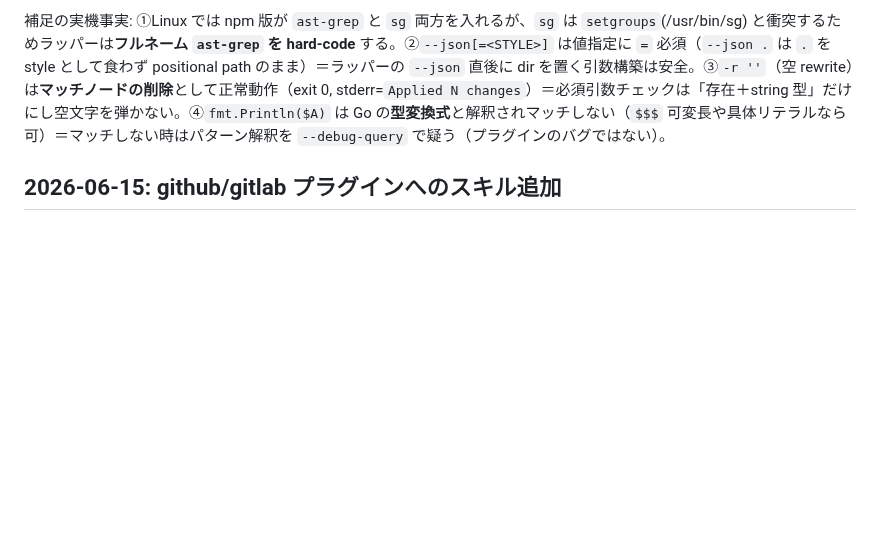
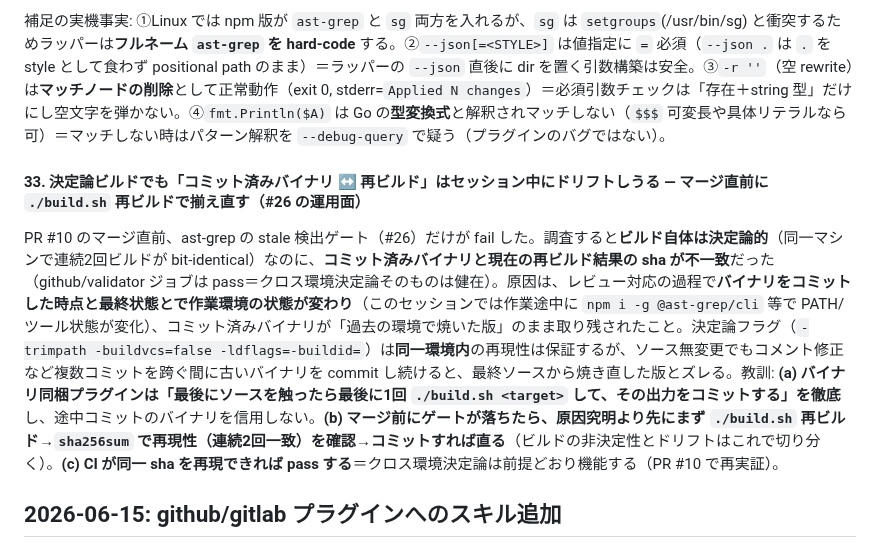
Before and after one commit to kwrkb/agy-plugins, a Markdown page: LESSONS.md, the part around the change. GitHub-like rendering; blank space fills up the shorter version.

Commit message:
docs(lessons): record deterministic-build drift gotcha (#33) (#11)
Even with deterministic flags, committed binaries can drift from a clean
rebuild across multiple commits in a session (env state changes). Merge
gate caught it on PR #10. Remedy: rebuild+commit just before merge.

Co-authored-by: Claude Opus 4.8 (1M context) <noreply@anthropic.com>

```diff
--- a/LESSONS.md
+++ b/LESSONS.md
@@ -9,6 +9,10 @@
 ast-grep プラグインのレビューで Gemini bot が「最近の ast-grep は**マッチなしでも exit 0**、exit 1 はパースエラー」と critical 指摘し、`if err != nil { return error }` への単純化を勧めた。実機検証（`npm i -g @ast-grep/cli`、ast-grep 0.43.0）すると**真逆**だった: `ast-grep run` は**マッチあり→exit 0 / マッチなし→exit 1（grep 互換）/ 本当のエラー（不正な `--lang` 等）→exit 2 + stderr にエラー文**。つまり bot 提案どおり `err != nil` でエラーにすると、**マッチ0件の正常検索を全てエラー報告するバグ**になる。正しい判定は「**非0終了でも stderr が空なら no-match（無害）、stderr に出力がある時だけ real error**」＋「起動失敗（`*exec.Error`、command-not-found）は常にエラー」。exit code は CLI/版で grep 互換だったり逆だったりするので、ラッパーの error 判定を **exit code 単独に依存させず stderr の有無で見る**のが堅牢（bot 指摘を鵜呑みにせず実機で exit code を取って初めて確定できた典型例）。
 
 補足の実機事実: ①Linux では npm 版が `ast-grep` と `sg` 両方を入れるが、`sg` は `setgroups`(/usr/bin/sg) と衝突するためラッパーは**フルネーム `ast-grep` を hard-code** する。②`--json[=<STYLE>]` は値指定に `=` 必須（`--json .` は `.` を style として食わず positional path のまま）＝ラッパーの `--json` 直後に dir を置く引数構築は安全。③`-r ''`（空 rewrite）は**マッチノードの削除**として正常動作（exit 0, stderr=`Applied N changes`）＝必須引数チェックは「存在＋string 型」だけにし空文字を弾かない。④`fmt.Println($A)` は Go の**型変換式**と解釈されマッチしない（`$$$` 可変長や具体リテラルなら可）＝マッチしない時はパターン解釈を `--debug-query` で疑う（プラグインのバグではない）。
+
+#### 33. 決定論ビルドでも「コミット済みバイナリ ↔ 再ビルド」はセッション中にドリフトしうる — マージ直前に `./build.sh` 再ビルドで揃え直す（#26 の運用面）
+
+PR #10 のマージ直前、ast-grep の stale 検出ゲート（#26）だけが fail した。調査すると**ビルド自体は決定論的**（同一マシンで連続2回ビルドが bit-identical）なのに、**コミット済みバイナリと現在の再ビルド結果の sha が不一致**だった（github/validator ジョブは pass＝クロス環境決定論そのものは健在）。原因は、レビュー対応の過程で**バイナリをコミットした時点と最終状態とで作業環境の状態が変わり**（このセッションでは作業途中に `npm i -g @ast-grep/cli` 等で PATH/ツール状態が変化）、コミット済みバイナリが「過去の環境で焼いた版」のまま取り残されたこと。決定論フラグ（`-trimpath -buildvcs=false -ldflags=-buildid=`）は**同一環境内**の再現性は保証するが、ソース無変更でもコメント修正など複数コミットを跨ぐ間に古いバイナリを commit し続けると、最終ソースから焼き直した版とズレる。教訓: **(a) バイナリ同梱プラグインは「最後にソースを触ったら最後に1回 `./build.sh <target>` して、その出力をコミットする」を徹底**し、途中コミットのバイナリを信用しない。**(b) マージ前にゲートが落ちたら、原因究明より先にまず `./build.sh` 再ビルド→`sha256sum` で再現性（連続2回一致）を確認→コミットすれば直る**（ビルドの非決定性とドリフトはこれで切り分く）。**(c) CI が同一 sha を再現できれば pass する**＝クロス環境決定論は前提どおり機能する（PR #10 で再実証）。
 
 ## 2026-06-15: github/gitlab プラグインへのスキル追加
 
```
